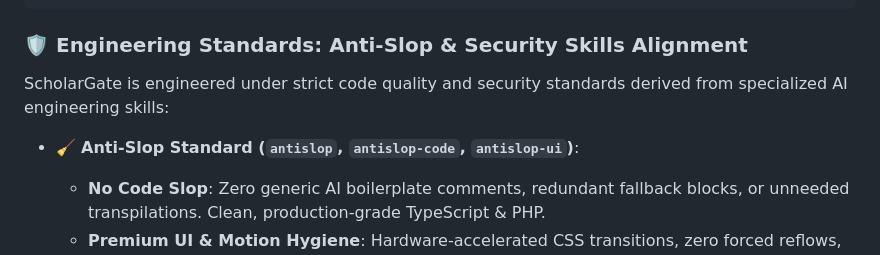
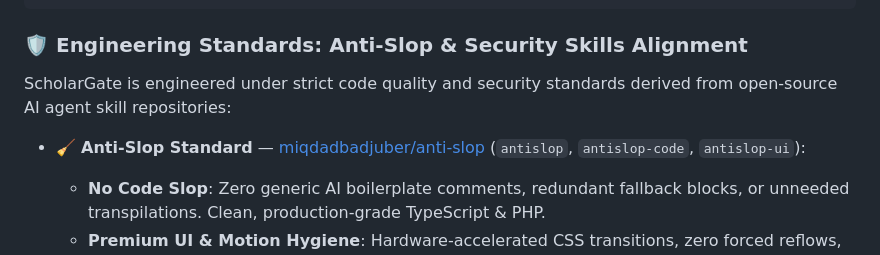
Before and after one commit to Mango-Teknusa-Inovasi/CMS-ScholarGate, a Markdown page: README.md, the part around one of its changes. GitHub-like rendering.

Commit message:
docs: add repository link for anti-slop skill in README

```diff
--- a/README.md
+++ b/README.md
@@ -239,9 +239,9 @@ ScholarGate follows a modular monolith architecture separating presentation, dom
 
 ### 🛡️ Engineering Standards: Anti-Slop & Security Skills Alignment
 
-ScholarGate is engineered under strict code quality and security standards derived from specialized AI engineering skills:
+ScholarGate is engineered under strict code quality and security standards derived from open-source AI agent skill repositories:
 
-- 🧹 **Anti-Slop Standard (`antislop`, `antislop-code`, `antislop-ui`)**:
+- 🧹 **Anti-Slop Standard** — [miqdadbadjuber/anti-slop](https://github.com/miqdadbadjuber/anti-slop) (`antislop`, `antislop-code`, `antislop-ui`):
   - **No Code Slop**: Zero generic AI boilerplate comments, redundant fallback blocks, or unneeded transpilations. Clean, production-grade TypeScript & PHP.
   - **Premium UI & Motion Hygiene**: Hardware-accelerated CSS transitions, zero forced reflows, and vibrant glassmorphic Bento tiles.
   - **Human & Accessibility First (`antislop-human`, `antislop-layoutmobile`)**: Guaranteed WCAG 2.1 AA color contrast (> 4.5:1), responsive layout reflows across phone to desktop, semantic heading hierarchy (`h1 -> h2 -> h3`), and 36px+ touch target boxes.
```
Also changed, not shown: other parts of README.md (+1 -1 lines).
